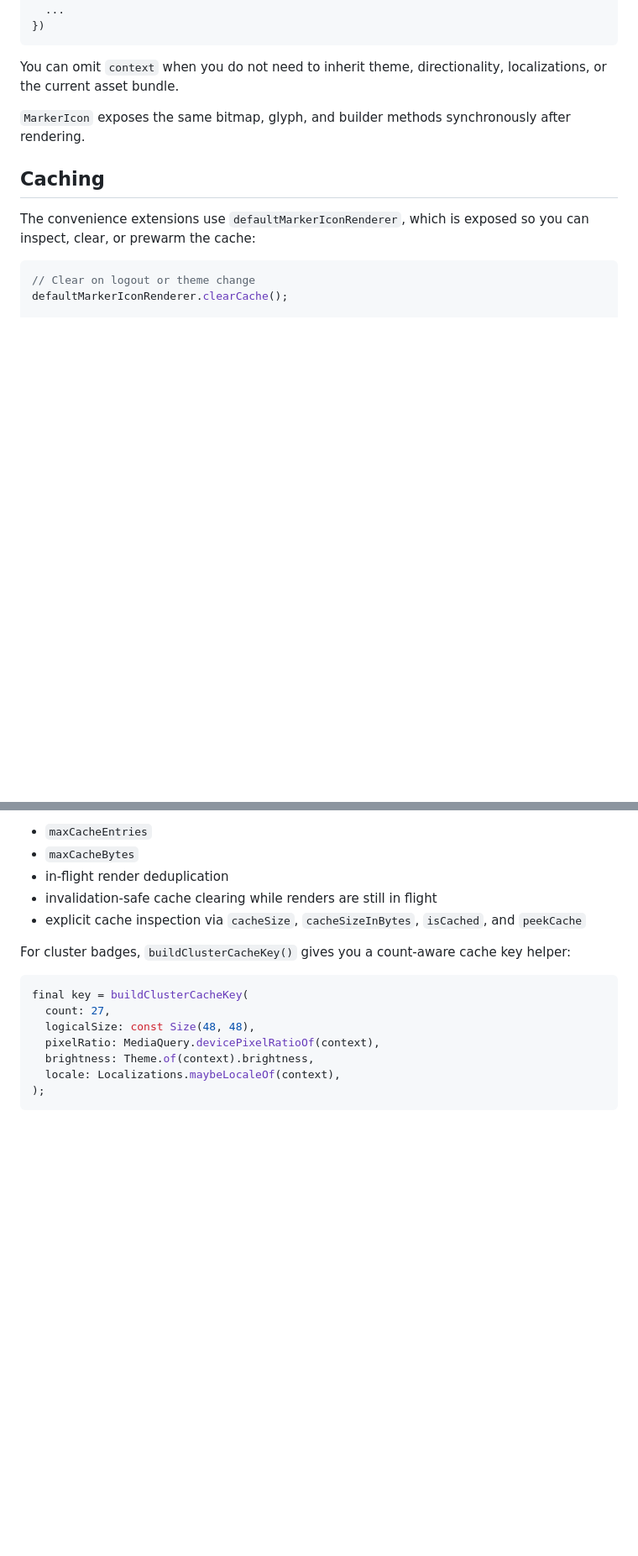
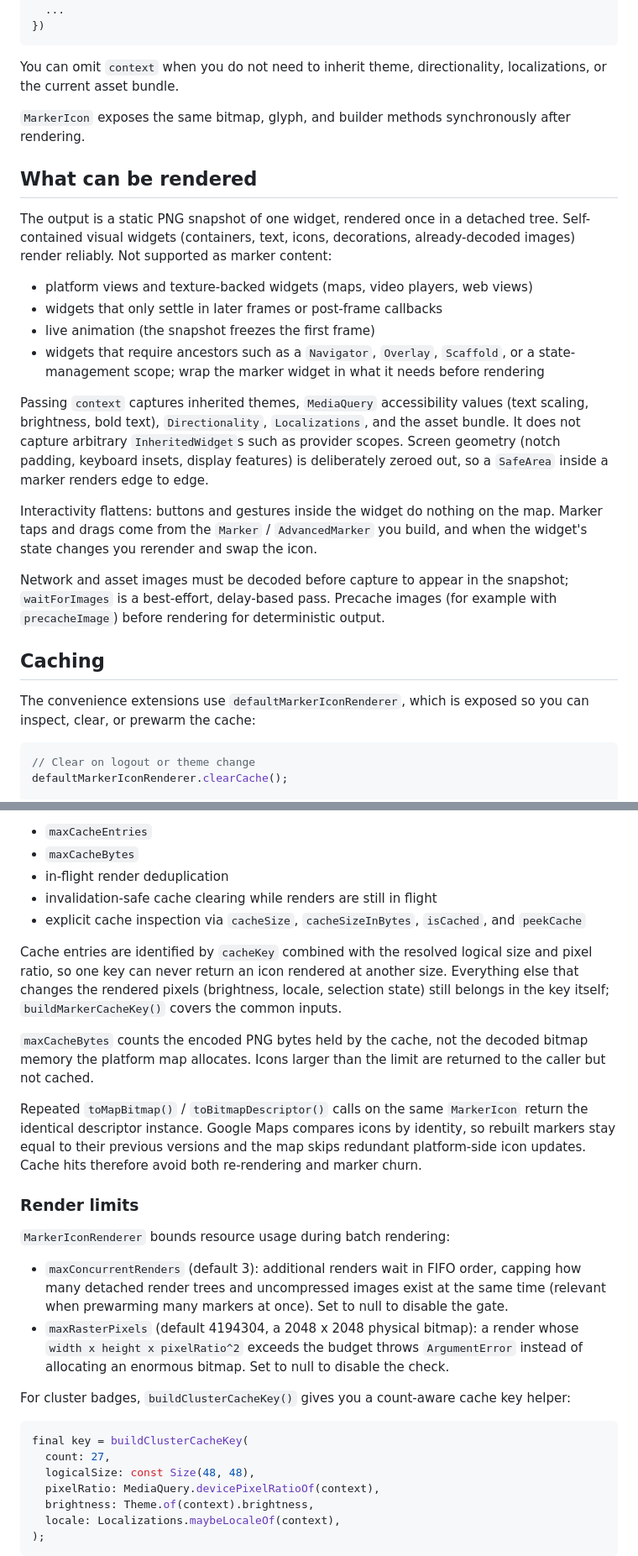
Before and after one commit to omar-hanafy/marker_widget, a Markdown page: README.md, 2 parts joined by grey strips. Shown at 84% size. GitHub-like rendering; blank space fills up the shorter version.

Commit message:
Document the snapshot contract, cache identity, and render limits
README now states what can and cannot be rendered (platform views, live
animation, provider-scoped widgets), that cache identity includes size
and pixel ratio, that maxCacheBytes measures encoded PNG bytes, the
stable-descriptor behavior, and the new concurrency/raster limits. Fixes
the stale claim that google_maps_flutter lacks advanced-marker
re-exports (2.17.0 added them).

````diff
--- a/README.md
+++ b/README.md
@@ -248,6 +254,36 @@ localizations, or the current asset bundle.
 
 `MarkerIcon` exposes the same bitmap, glyph, and builder methods synchronously after rendering.
 
+## What can be rendered
+
+The output is a static PNG snapshot of one widget, rendered once in a
+detached tree. Self-contained visual widgets (containers, text, icons,
+decorations, already-decoded images) render reliably. Not supported as marker
+content:
+
+- platform views and texture-backed widgets (maps, video players, web views)
+- widgets that only settle in later frames or post-frame callbacks
+- live animation (the snapshot freezes the first frame)
+- widgets that require ancestors such as a `Navigator`, `Overlay`,
+  `Scaffold`, or a state-management scope; wrap the marker widget in what it
+  needs before rendering
+
+Passing `context` captures inherited themes, `MediaQuery` accessibility
+values (text scaling, brightness, bold text), `Directionality`,
+`Localizations`, and the asset bundle. It does not capture arbitrary
+`InheritedWidget`s such as provider scopes. Screen geometry (notch padding,
+keyboard insets, display features) is deliberately zeroed out, so a
+`SafeArea` inside a marker renders edge to edge.
+
+Interactivity flattens: buttons and gestures inside the widget do nothing on
+the map. Marker taps and drags come from the `Marker` / `AdvancedMarker` you
+build, and when the widget's state changes you rerender and swap the icon.
+
+Network and asset images must be decoded before capture to appear in the
+snapshot; `waitForImages` is a best-effort, delay-based pass. Precache
+images (for example with `precacheImage`) before rendering for deterministic
+output.
+
 ## Caching
 
 The convenience extensions use `defaultMarkerIconRenderer`, which is exposed so
@@ -270,6 +306,35 @@ print(defaultMarkerIconRenderer.cacheSizeInBytes);
 - invalidation-safe cache clearing while renders are still in flight
 - explicit cache inspection via `cacheSize`, `cacheSizeInBytes`, `isCached`, and `peekCache`
 
+Cache entries are identified by `cacheKey` combined with the resolved logical
+size and pixel ratio, so one key can never return an icon rendered at another
+size. Everything else that changes the rendered pixels (brightness, locale,
+selection state) still belongs in the key itself; `buildMarkerCacheKey()`
+covers the common inputs.
+
+`maxCacheBytes` counts the encoded PNG bytes held by the cache, not the
+decoded bitmap memory the platform map allocates. Icons larger than the limit
+are returned to the caller but not cached.
+
+Repeated `toMapBitmap()` / `toBitmapDescriptor()` calls on the same
+`MarkerIcon` return the identical descriptor instance. Google Maps compares
+icons by identity, so rebuilt markers stay equal to their previous versions
+and the map skips redundant platform-side icon updates. Cache hits therefore
+avoid both re-rendering and marker churn.
+
+### Render limits
+
+`MarkerIconRenderer` bounds resource usage during batch rendering:
+
+- `maxConcurrentRenders` (default 3): additional renders wait in FIFO order,
+  capping how many detached render trees and uncompressed images exist at the
+  same time (relevant when prewarming many markers at once). Set to null to
+  disable the gate.
+- `maxRasterPixels` (default 4194304, a 2048 x 2048 physical bitmap): a
+  render whose `width x height x pixelRatio^2` exceeds the budget throws
+  `ArgumentError` instead of allocating an enormous bitmap. Set to null to
+  disable the check.
+
 For cluster badges, `buildClusterCacheKey()` gives you a count-aware cache key helper:
 
 ```dart
````
Also changed, not shown: other parts of README.md (+12 -4 lines).
